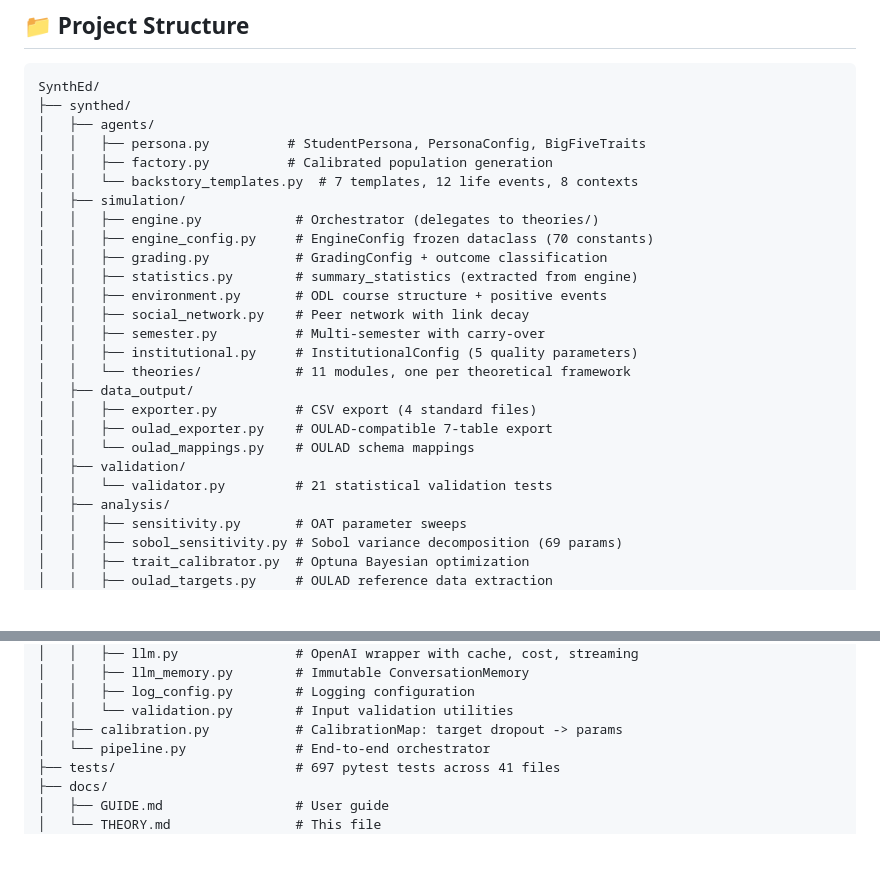
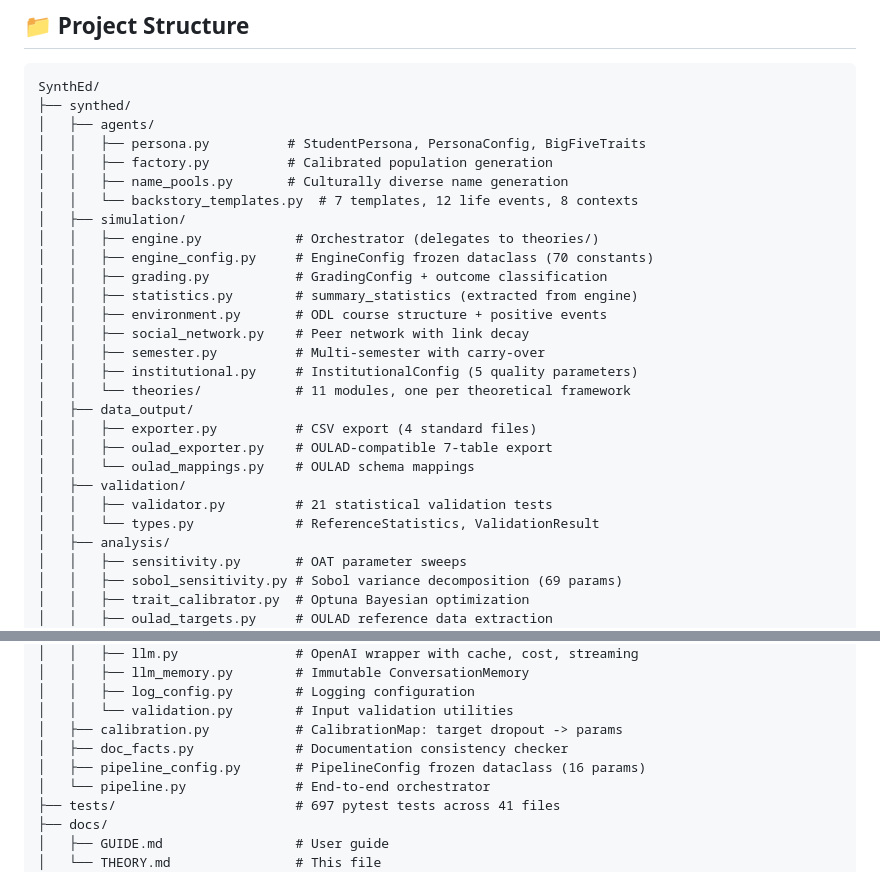
Before and after one commit to theaiagent/SynthEd, a Markdown page: docs/THEORY.md, 2 parts joined by grey strips. Drawn GitHub-style; blank space fills up the shorter version.

Commit message:
docs: update THEORY.md architecture tree with missing files
Added pipeline_config.py, validation/types.py, name_pools.py, doc_facts.py.

Co-Authored-By: Claude <81847+claude@users.noreply.github.com>

```diff
--- a/docs/THEORY.md
+++ b/docs/THEORY.md
@@ -155,6 +155,7 @@ SynthEd/
 │   ├── agents/
 │   │   ├── persona.py          # StudentPersona, PersonaConfig, BigFiveTraits
 │   │   ├── factory.py          # Calibrated population generation
+│   │   ├── name_pools.py       # Culturally diverse name generation
 │   │   └── backstory_templates.py  # 7 templates, 12 life events, 8 contexts
 │   ├── simulation/
 │   │   ├── engine.py            # Orchestrator (delegates to theories/)
@@ -171,7 +172,8 @@ SynthEd/
 │   │   ├── oulad_exporter.py    # OULAD-compatible 7-table export
 │   │   └── oulad_mappings.py    # OULAD schema mappings
 │   ├── validation/
-│   │   └── validator.py         # 21 statistical validation tests
+│   │   ├── validator.py         # 21 statistical validation tests
+│   │   └── types.py             # ReferenceStatistics, ValidationResult
 │   ├── analysis/
 │   │   ├── sensitivity.py       # OAT parameter sweeps
 │   │   ├── sobol_sensitivity.py # Sobol variance decomposition (69 params)
@@ -191,6 +193,8 @@ SynthEd/
 │   │   ├── log_config.py        # Logging configuration
 │   │   └── validation.py        # Input validation utilities
 │   ├── calibration.py           # CalibrationMap: target dropout -> params
+│   ├── doc_facts.py             # Documentation consistency checker
+│   ├── pipeline_config.py       # PipelineConfig frozen dataclass (16 params)
 │   └── pipeline.py              # End-to-end orchestrator
 ├── tests/                       # 697 pytest tests across 41 files
 ├── docs/
```
